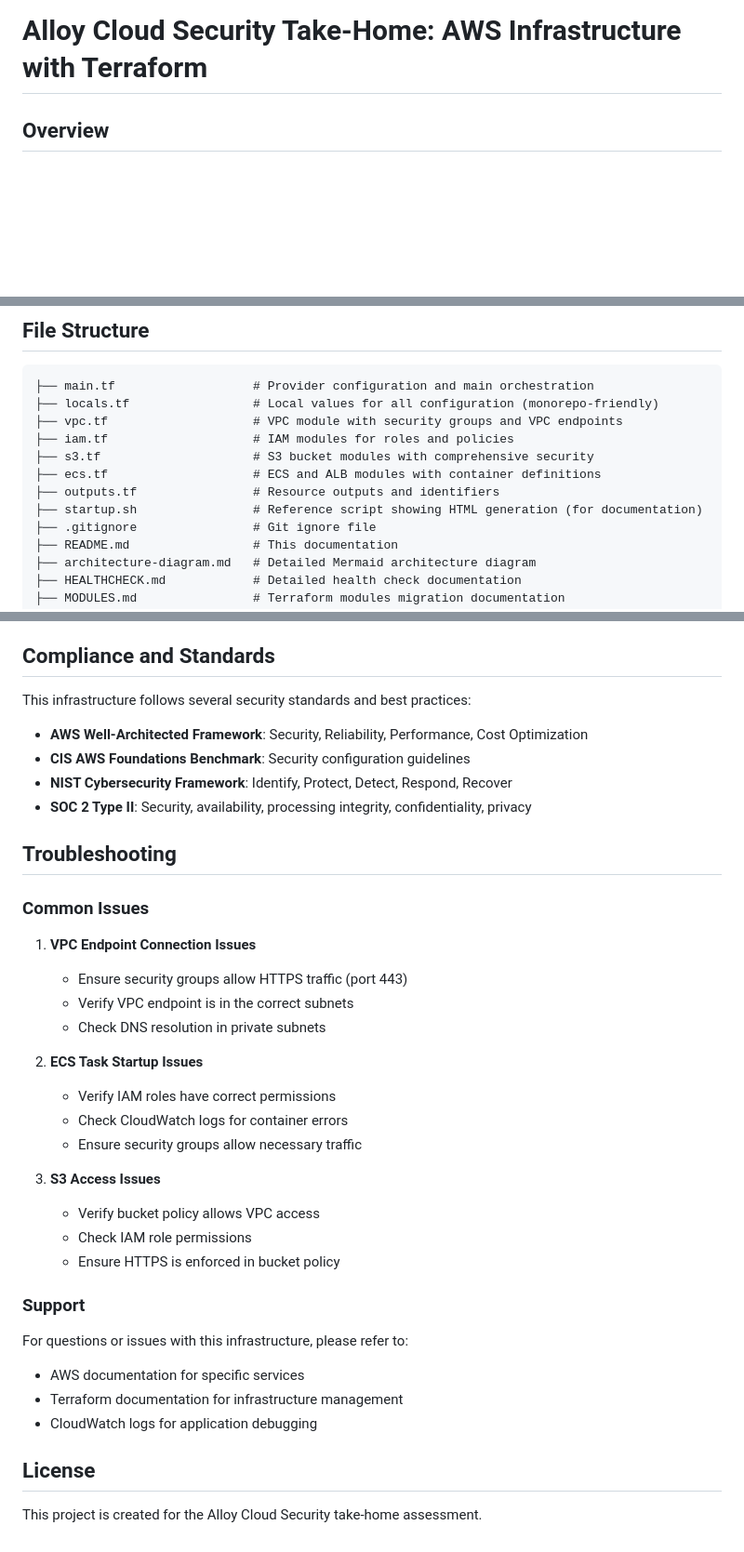
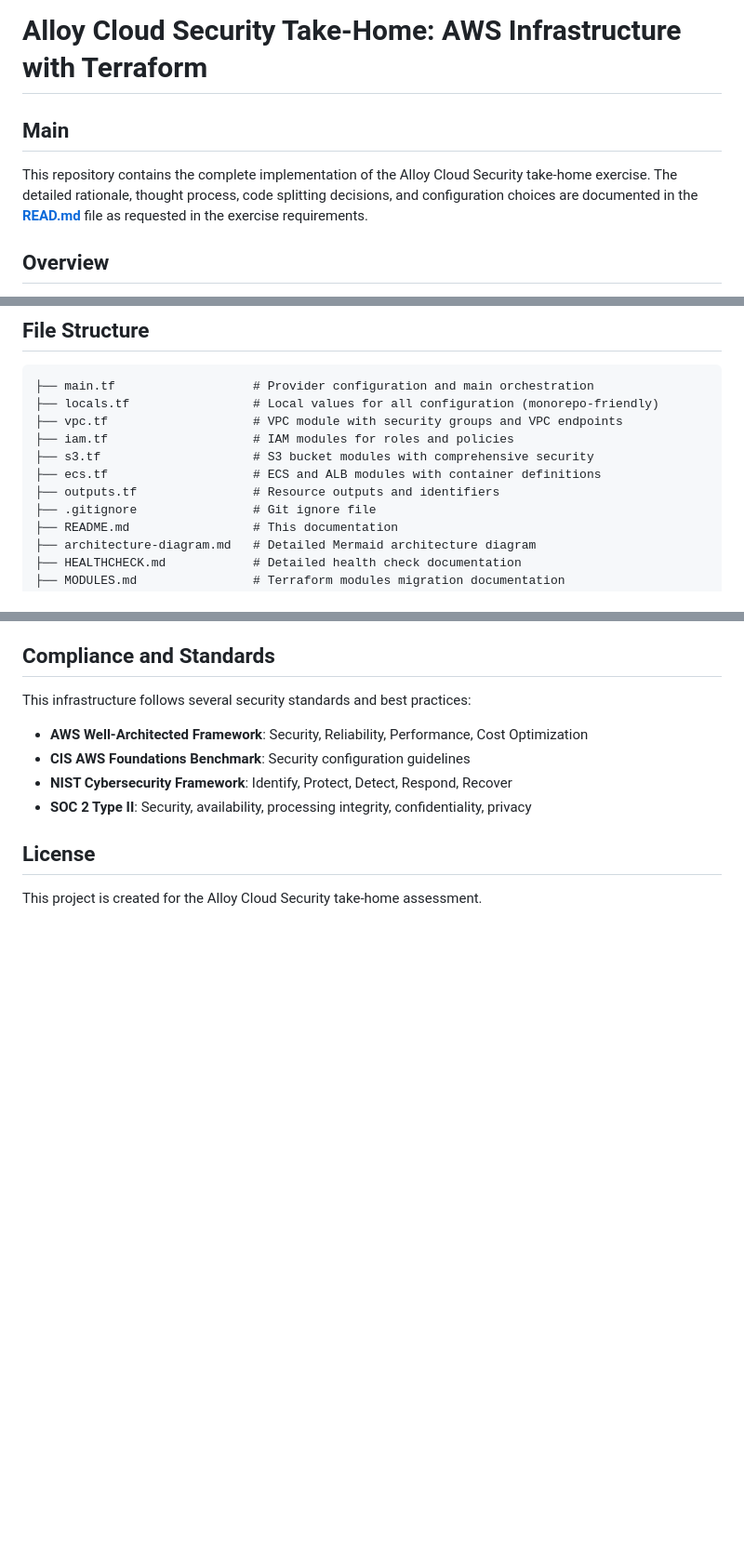
Before and after one commit to ciscocampuzano/alloy-take-home, a Markdown page: README.md, 3 parts joined by grey strips. Shown: that part at 93% size. Drawn GitHub-style; blank space fills up the shorter version.

```diff
--- a/README.md
+++ b/README.md
@@ -1,4 +1,8 @@
 # Alloy Cloud Security Take-Home: AWS Infrastructure with Terraform
+
+## Main
+
+This repository contains the complete implementation of the Alloy Cloud Security take-home exercise. The detailed rationale, thought process, code splitting decisions, and configuration choices are documented in the **[READ.md](READ.md)** file as requested in the exercise requirements.
 
 ## Overview
 
@@ -86,7 +89,6 @@ This repository contains Terraform infrastructure code for a secure AWS environm
 ├── s3.tf                     # S3 bucket modules with comprehensive security
 ├── ecs.tf                    # ECS and ALB modules with container definitions
 ├── outputs.tf                # Resource outputs and identifiers
-├── startup.sh                # Reference script showing HTML generation (for documentation)
 ├── .gitignore                # Git ignore file
 ├── README.md                 # This documentation
 ├── architecture-diagram.md   # Detailed Mermaid architecture diagram
@@ -354,32 +346,6 @@ This infrastructure follows several security standards and best practices:
 - **NIST Cybersecurity Framework**: Identify, Protect, Detect, Respond, Recover
 - **SOC 2 Type II**: Security, availability, processing integrity, confidentiality, privacy
 
-## Troubleshooting
-
-### Common Issues
-
-1. **VPC Endpoint Connection Issues**
-   - Ensure security groups allow HTTPS traffic (port 443)
-   - Verify VPC endpoint is in the correct subnets
-   - Check DNS resolution in private subnets
-
-2. **ECS Task Startup Issues**
-   - Verify IAM roles have correct permissions
-   - Check CloudWatch logs for container errors
-   - Ensure security groups allow necessary traffic
-
-3. **S3 Access Issues**
-   - Verify bucket policy allows VPC access
-   - Check IAM role permissions
-   - Ensure HTTPS is enforced in bucket policy
-
-### Support
-
-For questions or issues with this infrastructure, please refer to:
-- AWS documentation for specific services
-- Terraform documentation for infrastructure management
-- CloudWatch logs for application debugging
-
 ## License
 
 This project is created for the Alloy Cloud Security take-home assessment.
```
Also changed, not shown: other parts of README.md (+34 -45 lines).
